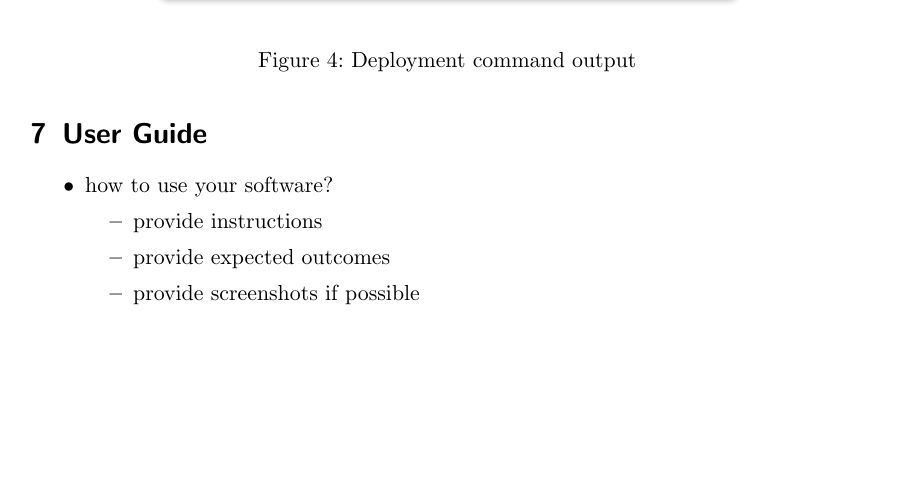
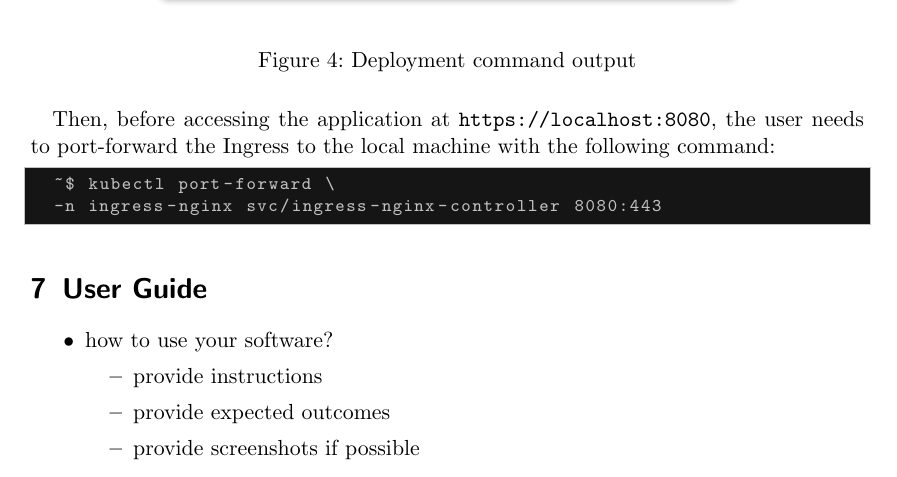
Before and after one commit to juturbo/MarafoNet, a LaTeX paper (report-src/distributed-systems-final-report.tex): part of page 15 of 15, cut so that both start at the same text, the shorter picture padded with empty space. Compiled offline with pdfLaTeX.

Commit message:
Added final instruction for deployment

```diff
--- a/report-src/distributed-systems-final-report.tex
+++ b/report-src/distributed-systems-final-report.tex
@@ -729,6 +729,12 @@ the command should output the following:
   \caption{Deployment command output}
   \label{fig:instructions-output}
 \end{figure}
+Then, before accessing the application at \texttt{https://localhost:8080}, the user needs
+to port-forward the Ingress to the local machine with the following command:
+\begin{lstlisting}[language=bash]
+  ~$ kubectl port-forward \
+  -n ingress-nginx svc/ingress-nginx-controller 8080:443
+\end{lstlisting}
 
 \section{User Guide}\label{user-guide}
 
```
